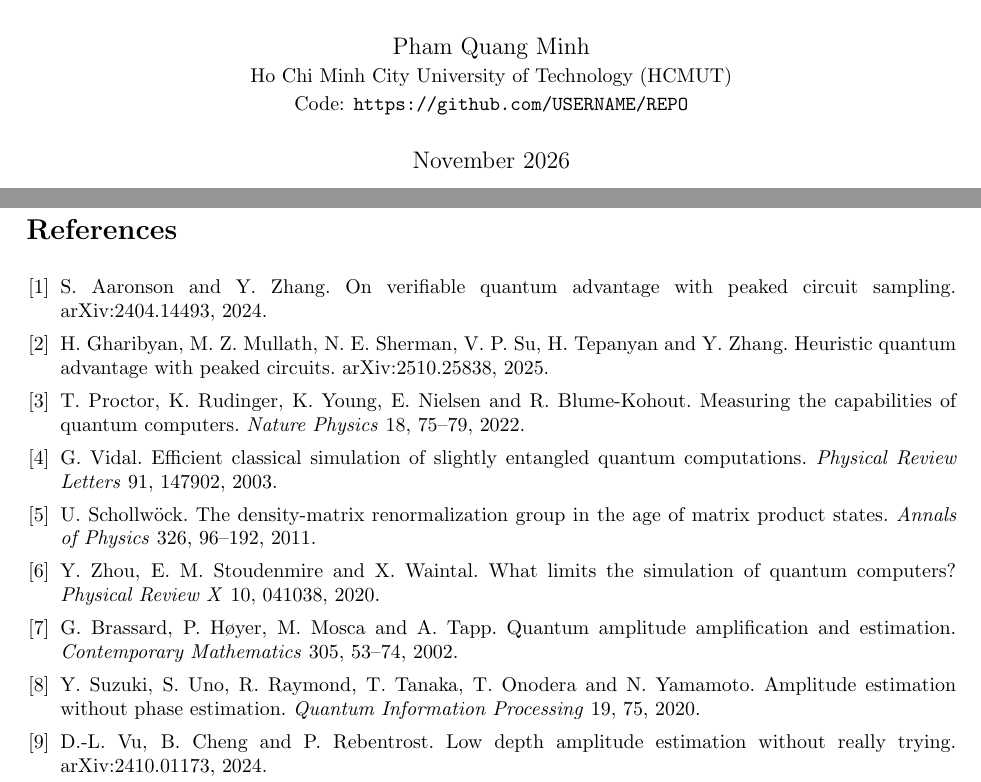
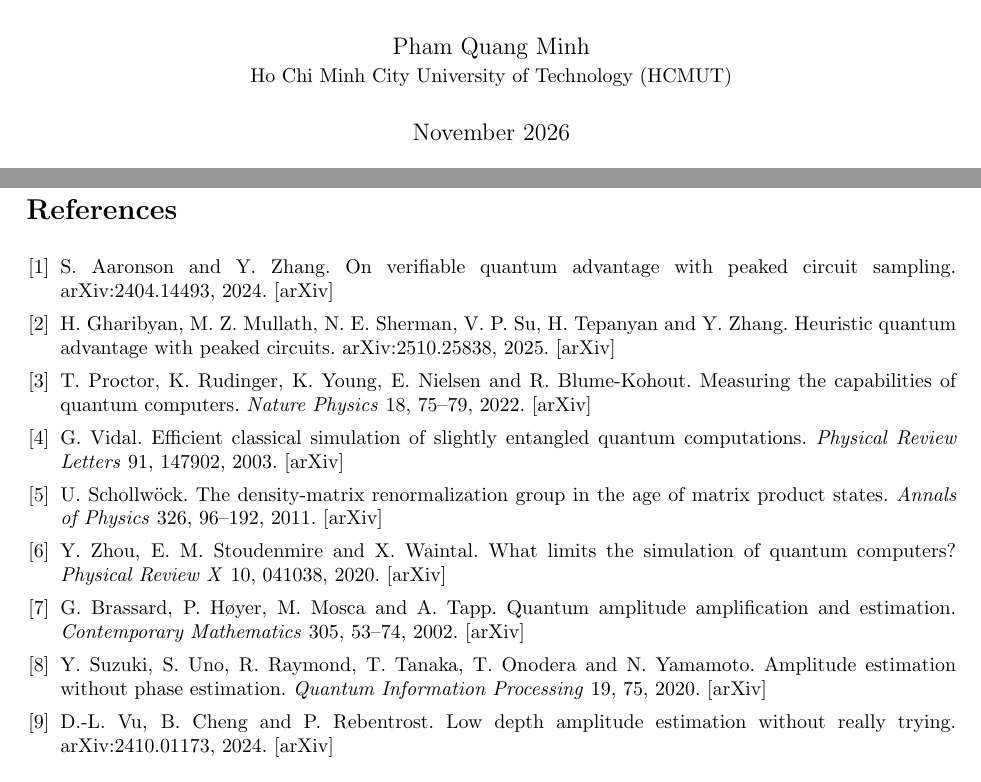
Before and after one commit to Phamminh2012/quantum-handout, a LaTeX paper (report/report.tex): two parts of pages 1 and 6 of 6, joined at a grey line, cut so that both start at the same text. Compiled offline with pdfLaTeX.

Commit message:
arxiv link for ref

```diff
--- a/report/report.tex
+++ b/report/report.tex
@@ -11,7 +11,7 @@
 \large A small simulation study of the simplest peaked circuits}
 \author{Pham Quang Minh\\
 \small Ho Chi Minh City University of Technology (HCMUT)\\
-\small Code: \url{https://github.com/USERNAME/REPO}}
+}
 \date{November 2026}
 
 \begin{document}
@@ -292,27 +292,70 @@ required bond dimension changes.
 \item Move the SVDs to a GPU and see at what bond dimension that starts to help.
 \end{enumerate}
 
-\begin{thebibliography}{9}\small
+\begin{thebibliography}{9}
+\small
 \setlength{\itemsep}{0pt}
-\bibitem{aaronson2024} S.~Aaronson and Y.~Zhang. On verifiable quantum advantage with peaked
-circuit sampling. arXiv:2404.14493, 2024.
-\bibitem{gharibyan2025} H.~Gharibyan, M.~Z.~Mullath, N.~E.~Sherman, V.~P.~Su, H.~Tepanyan
-and Y.~Zhang. Heuristic quantum advantage with peaked circuits. arXiv:2510.25838, 2025.
-\bibitem{proctor2022} T.~Proctor, K.~Rudinger, K.~Young, E.~Nielsen and R.~Blume-Kohout.
-Measuring the capabilities of quantum computers. \emph{Nature Physics} 18, 75--79, 2022.
-\bibitem{vidal2003} G.~Vidal. Efficient classical simulation of slightly entangled quantum
-computations. \emph{Physical Review Letters} 91, 147902, 2003.
-\bibitem{schollwock2011} U.~Schollw\"ock. The density-matrix renormalization group in the
-age of matrix product states. \emph{Annals of Physics} 326, 96--192, 2011.
-\bibitem{zhou2020} Y.~Zhou, E.~M.~Stoudenmire and X.~Waintal. What limits the simulation of
-quantum computers? \emph{Physical Review X} 10, 041038, 2020.
-\bibitem{brassard2002} G.~Brassard, P.~H\o yer, M.~Mosca and A.~Tapp. Quantum amplitude
-amplification and estimation. \emph{Contemporary Mathematics} 305, 53--74, 2002.
-\bibitem{suzuki2020} Y.~Suzuki, S.~Uno, R.~Raymond, T.~Tanaka, T.~Onodera and N.~Yamamoto.
-Amplitude estimation without phase estimation. \emph{Quantum Information Processing} 19, 75,
-2020.
-\bibitem{vu2024} D.-L.~Vu, B.~Cheng and P.~Rebentrost. Low depth amplitude estimation
-without really trying. arXiv:2410.01173, 2024.
+
+\bibitem{aaronson2024}
+S.~Aaronson and Y.~Zhang.
+On verifiable quantum advantage with peaked circuit sampling.
+arXiv:2404.14493, 2024.
+\href{https://arxiv.org/abs/2404.14493}{[arXiv]}
+
+\bibitem{gharibyan2025}
+H.~Gharibyan, M.~Z.~Mullath, N.~E.~Sherman, V.~P.~Su,
+H.~Tepanyan and Y.~Zhang.
+Heuristic quantum advantage with peaked circuits.
+arXiv:2510.25838, 2025.
+\href{https://arxiv.org/abs/2510.25838}{[arXiv]}
+
+\bibitem{proctor2022}
+T.~Proctor, K.~Rudinger, K.~Young, E.~Nielsen
+and R.~Blume-Kohout.
+Measuring the capabilities of quantum computers.
+\emph{Nature Physics} 18, 75--79, 2022.
+\href{https://arxiv.org/abs/2008.11294}{[arXiv]}
+
+\bibitem{vidal2003}
+G.~Vidal.
+Efficient classical simulation of slightly entangled
+quantum computations.
+\emph{Physical Review Letters} 91, 147902, 2003.
+\href{https://arxiv.org/abs/quant-ph/0301063}{[arXiv]}
+
+\bibitem{schollwock2011}
+U.~Schollw\"ock.
+The density-matrix renormalization group in the
+age of matrix product states.
+\emph{Annals of Physics} 326, 96--192, 2011.
+\href{https://arxiv.org/abs/1008.3477}{[arXiv]}
+
+\bibitem{zhou2020}
+Y.~Zhou, E.~M.~Stoudenmire and X.~Waintal.
+What limits the simulation of quantum computers?
+\emph{Physical Review X} 10, 041038, 2020.
+\href{https://arxiv.org/abs/2002.07730}{[arXiv]}
+
+\bibitem{brassard2002}
+G.~Brassard, P.~H\o yer, M.~Mosca and A.~Tapp.
+Quantum amplitude amplification and estimation.
+\emph{Contemporary Mathematics} 305, 53--74, 2002.
+\href{https://arxiv.org/abs/quant-ph/0005055}{[arXiv]}
+
+\bibitem{suzuki2020}
+Y.~Suzuki, S.~Uno, R.~Raymond, T.~Tanaka,
+T.~Onodera and N.~Yamamoto.
+Amplitude estimation without phase estimation.
+\emph{Quantum Information Processing} 19, 75, 2020.
+\href{https://arxiv.org/abs/1904.10246}{[arXiv]}
+
+\bibitem{vu2024}
+D.-L.~Vu, B.~Cheng and P.~Rebentrost.
+Low depth amplitude estimation without really trying.
+arXiv:2410.01173, 2024.
+\href{https://arxiv.org/abs/2410.01173}{[arXiv]}
+
 \end{thebibliography}
 
+
 \end{document}
```
Also changed, not shown: report.pdf.
